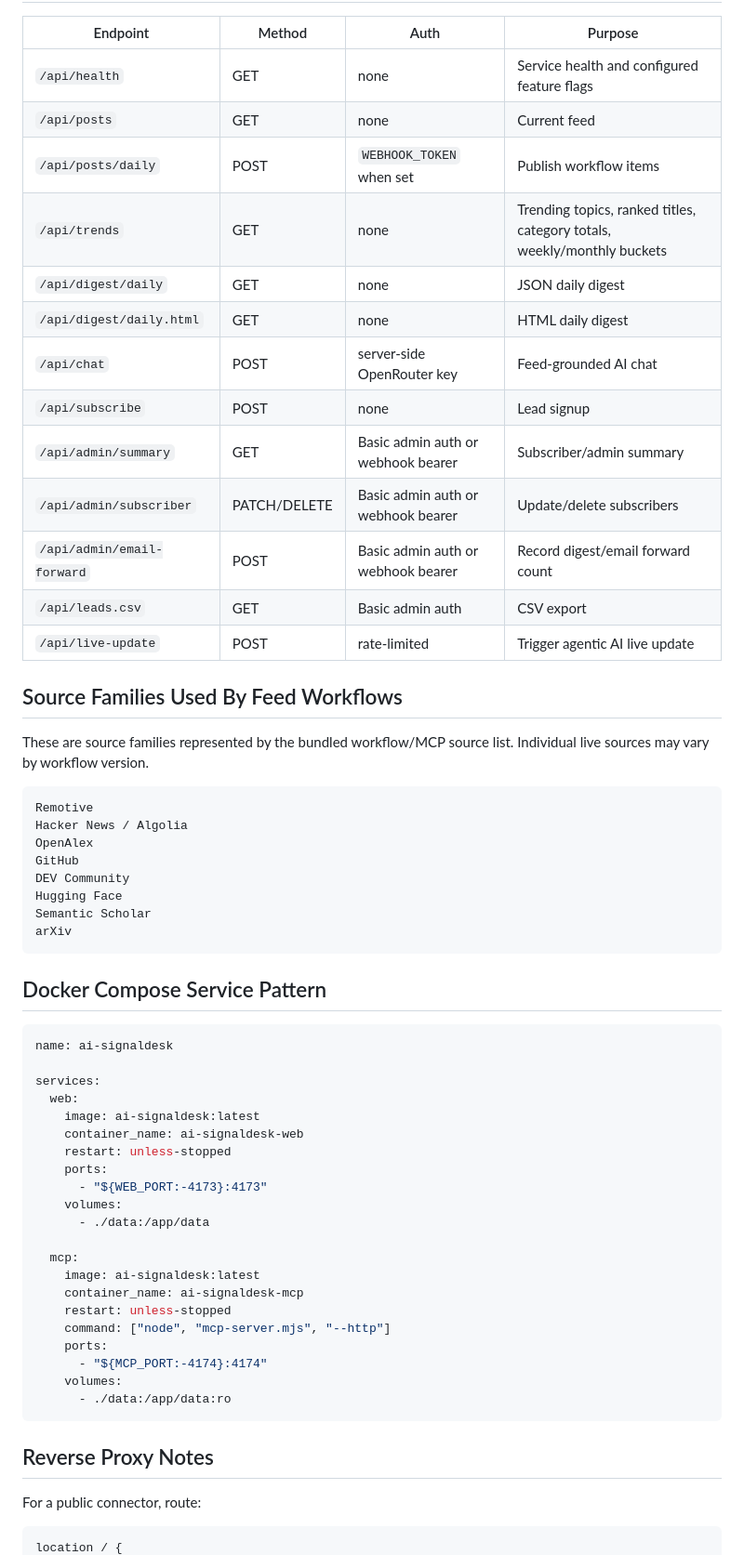
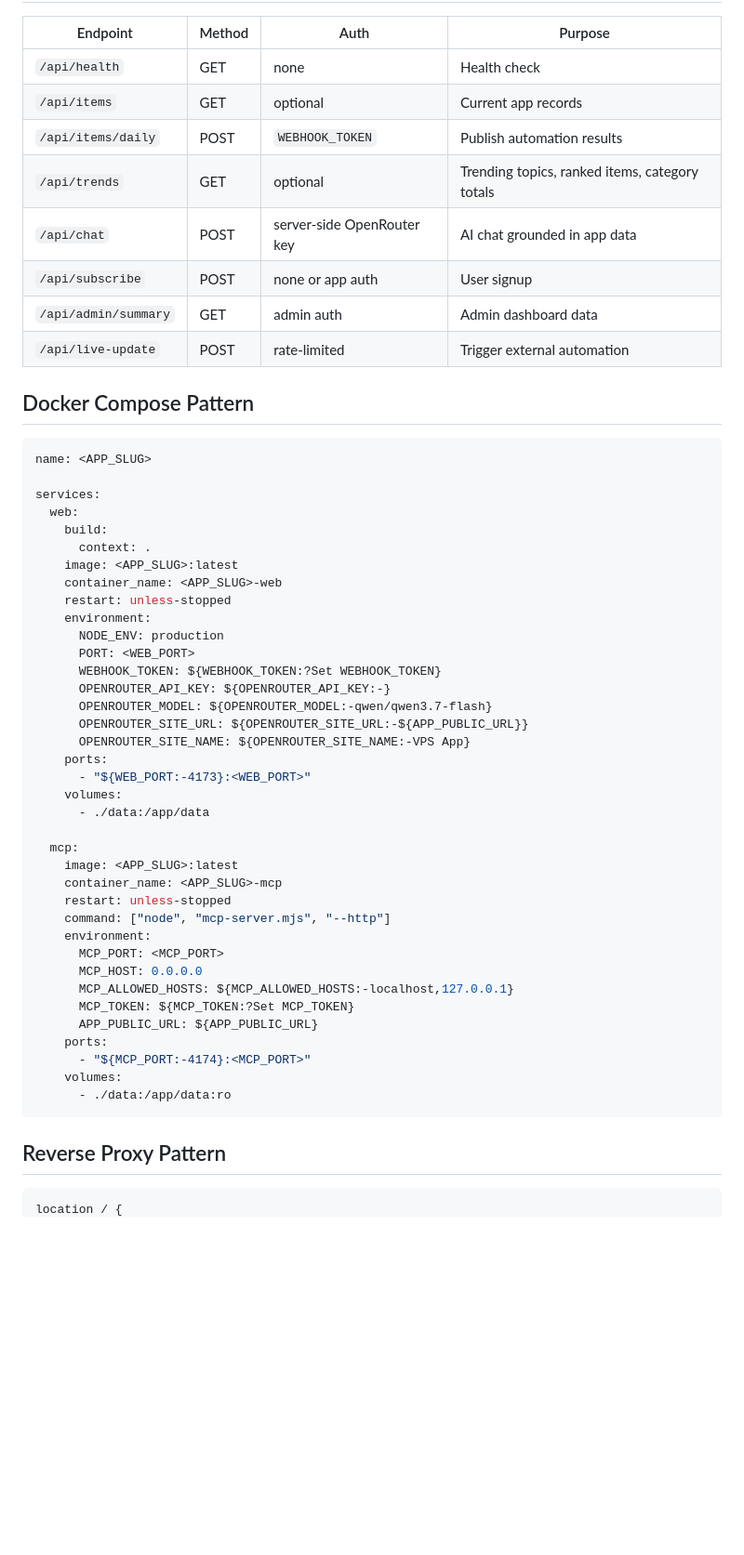
Before and after one commit to ananjan21/ai-signaldesk, a Markdown page: globalconfig.md, the part around one of its changes. Shown at 93% size. Rendered like a GitHub page; blank space fills up the shorter version.

````diff
--- a/globalconfig.md
+++ b/globalconfig.md
@@ -250,64 +273,58 @@ For other VPS apps, prefer MCP asset URLs or public `/assets/...` URLs instead o
 
 | Endpoint | Method | Auth | Purpose |
 |---|---|---|---|
-| `/api/health` | GET | none | Service health and configured feature flags |
-| `/api/posts` | GET | none | Current feed |
-| `/api/posts/daily` | POST | `WEBHOOK_TOKEN` when set | Publish workflow items |
-| `/api/trends` | GET | none | Trending topics, ranked titles, category totals, weekly/monthly buckets |
-| `/api/digest/daily` | GET | none | JSON daily digest |
-| `/api/digest/daily.html` | GET | none | HTML daily digest |
-| `/api/chat` | POST | server-side OpenRouter key | Feed-grounded AI chat |
-| `/api/subscribe` | POST | none | Lead signup |
-| `/api/admin/summary` | GET | Basic admin auth or webhook bearer | Subscriber/admin summary |
-| `/api/admin/subscriber` | PATCH/DELETE | Basic admin auth or webhook bearer | Update/delete subscribers |
-| `/api/admin/email-forward` | POST | Basic admin auth or webhook bearer | Record digest/email forward count |
-| `/api/leads.csv` | GET | Basic admin auth | CSV export |
-| `/api/live-update` | POST | rate-limited | Trigger agentic AI live update |
+| `/api/health` | GET | none | Health check |
+| `/api/items` | GET | optional | Current app records |
+| `/api/items/daily` | POST | `WEBHOOK_TOKEN` | Publish automation results |
+| `/api/trends` | GET | optional | Trending topics, ranked items, category totals |
+| `/api/chat` | POST | server-side OpenRouter key | AI chat grounded in app data |
+| `/api/subscribe` | POST | none or app auth | User signup |
+| `/api/admin/summary` | GET | admin auth | Admin dashboard data |
+| `/api/live-update` | POST | rate-limited | Trigger external automation |
 
-## Source Families Used By Feed Workflows
-
-These are source families represented by the bundled workflow/MCP source list. Individual live sources may vary by workflow version.
-
-```text
-Remotive
-Hacker News / Algolia
-OpenAlex
-GitHub
-DEV Community
-Hugging Face
-Semantic Scholar
-arXiv
-```
-
-## Docker Compose Service Pattern
+## Docker Compose Pattern
 
 ```yaml
-name: ai-signaldesk
+name: <APP_SLUG>
 
 services:
   web:
-    image: ai-signaldesk:latest
-    container_name: ai-signaldesk-web
+    build:
+      context: .
+    image: <APP_SLUG>:latest
+    container_name: <APP_SLUG>-web
     restart: unless-stopped
+    environment:
+      NODE_ENV: production
+      PORT: <WEB_PORT>
+      WEBHOOK_TOKEN: ${WEBHOOK_TOKEN:?Set WEBHOOK_TOKEN}
+      OPENROUTER_API_KEY: ${OPENROUTER_API_KEY:-}
+      OPENROUTER_MODEL: ${OPENROUTER_MODEL:-qwen/qwen3.7-flash}
+      OPENROUTER_SITE_URL: ${OPENROUTER_SITE_URL:-${APP_PUBLIC_URL}}
+      OPENROUTER_SITE_NAME: ${OPENROUTER_SITE_NAME:-VPS App}
     ports:
-      - "${WEB_PORT:-4173}:4173"
+      - "${WEB_PORT:-4173}:<WEB_PORT>"
     volumes:
       - ./data:/app/data
 
   mcp:
-    image: ai-signaldesk:latest
-    container_name: ai-signaldesk-mcp
+    image: <APP_SLUG>:latest
+    container_name: <APP_SLUG>-mcp
     restart: unless-stopped
     command: ["node", "mcp-server.mjs", "--http"]
+    environment:
+      MCP_PORT: <MCP_PORT>
+      MCP_HOST: 0.0.0.0
+      MCP_ALLOWED_HOSTS: ${MCP_ALLOWED_HOSTS:-localhost,127.0.0.1}
+      MCP_TOKEN: ${MCP_TOKEN:?Set MCP_TOKEN}
+      APP_PUBLIC_URL: ${APP_PUBLIC_URL}
     ports:
-      - "${MCP_PORT:-4174}:4174"
+      - "${MCP_PORT:-4174}:<MCP_PORT>"
     volumes:
       - ./data:/app/data:ro
 ```
 
-## Reverse Proxy Notes
-
-For a public connector, route:
+## Reverse Proxy Pattern
 
 ```nginx
 location / {
````
Also changed, not shown: other parts of globalconfig.md (+165 -142 lines).
